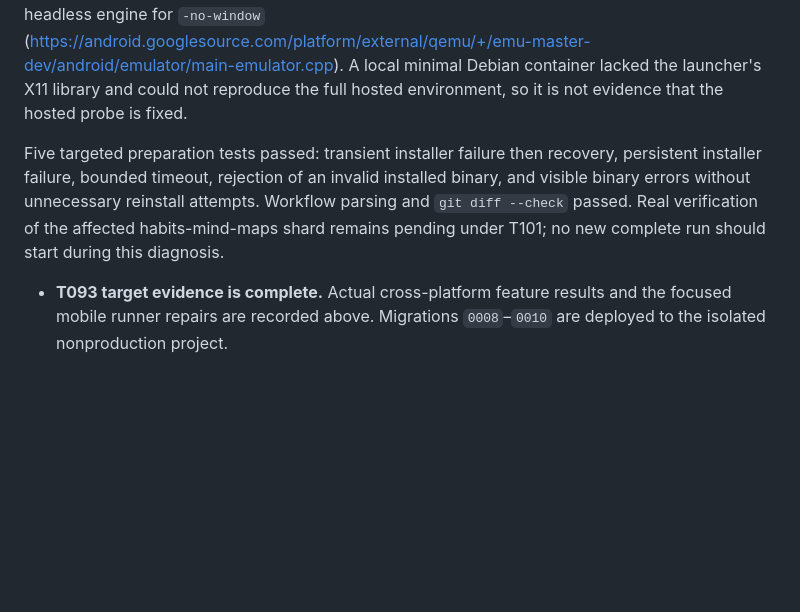
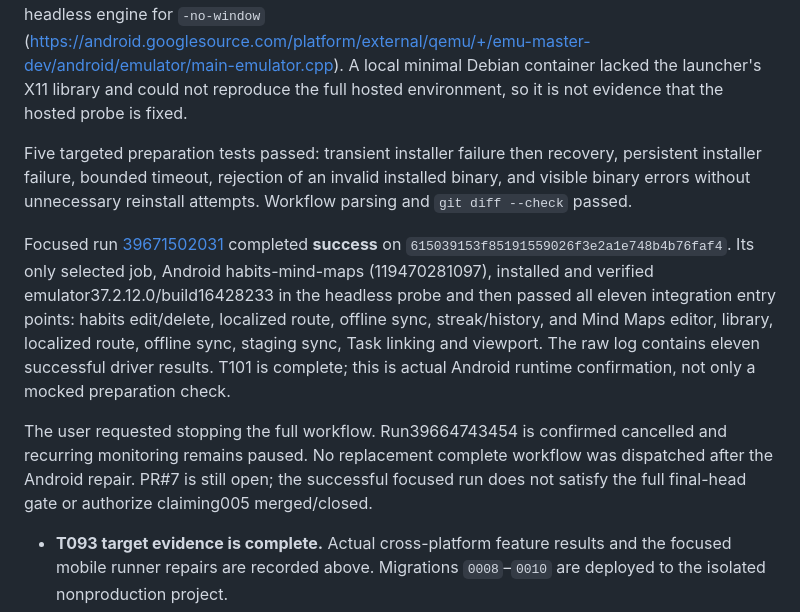
Before and after one commit to TarekHayan/Namaa, a Markdown page: specs/005-mind-maps/verification.md, the part around the change. Drawn GitHub-style; blank space fills up the shorter version.

Commit message:
docs(005): record verified Android preparation repair [skip ci]

```diff
--- a/specs/005-mind-maps/verification.md
+++ b/specs/005-mind-maps/verification.md
@@ -170,7 +170,11 @@ Android now installs the stable emulator in a separate preparation step with at
 
 The first focused attempt [39669901517](https://github.com/TarekHayan/Namaa/actions/runs/39669901517) installed the emulator successfully, then failed in the new `emulator -version` probe with exit127 before the app tests. That probe selected the GUI engine, unlike the existing `-no-window` CI launch. The probe now uses `-no-window -version` to match the actual runtime and prints captured output before rejecting any nonzero exit; a binary validation failure no longer repeats a successful SDK installation. The Google launcher source selects its headless engine for `-no-window` (https://android.googlesource.com/platform/external/qemu/+/emu-master-dev/android/emulator/main-emulator.cpp). A local minimal Debian container lacked the launcher's X11 library and could not reproduce the full hosted environment, so it is not evidence that the hosted probe is fixed.
 
-Five targeted preparation tests passed: transient installer failure then recovery, persistent installer failure, bounded timeout, rejection of an invalid installed binary, and visible binary errors without unnecessary reinstall attempts. Workflow parsing and `git diff --check` passed. Real verification of the affected habits-mind-maps shard remains pending under T101; no new complete run should start during this diagnosis.
+Five targeted preparation tests passed: transient installer failure then recovery, persistent installer failure, bounded timeout, rejection of an invalid installed binary, and visible binary errors without unnecessary reinstall attempts. Workflow parsing and `git diff --check` passed.
+
+Focused run [39671502031](https://github.com/TarekHayan/Namaa/actions/runs/39671502031) completed **success** on `615039153f85191559026f3e2a1e748b4b76faf4`. Its only selected job, Android habits-mind-maps (119470281097), installed and verified emulator37.2.12.0/build16428233 in the headless probe and then passed all eleven integration entry points: habits edit/delete, localized route, offline sync, streak/history, and Mind Maps editor, library, localized route, offline sync, staging sync, Task linking and viewport. The raw log contains eleven successful driver results. T101 is complete; this is actual Android runtime confirmation, not only a mocked preparation check.
+
+The user requested stopping the full workflow. Run39664743454 is confirmed cancelled and recurring monitoring remains paused. No replacement complete workflow was dispatched after the Android repair. PR#7 is still open; the successful focused run does not satisfy the full final-head gate or authorize claiming005 merged/closed.
 
 - **T093 target evidence is complete.** Actual cross-platform feature results and the focused mobile runner repairs are recorded above. Migrations `0008`–`0010` are deployed to the isolated nonproduction project.
 - **Merge remains blocked on the final complete workflow gate.** Manual `mobile_only` runs deliberately skip this gate. A normal complete run must pass quality, database security, both Android suites, all 20 iOS entries, Windows, macOS, and Linux on the final PR head. The successful final run and merge are recorded in PR #7's checks/history without creating a documentation-only commit that would invalidate that head.
```
Also changed, not shown: specs/005-mind-maps/tasks.md (+1 -1 lines).
